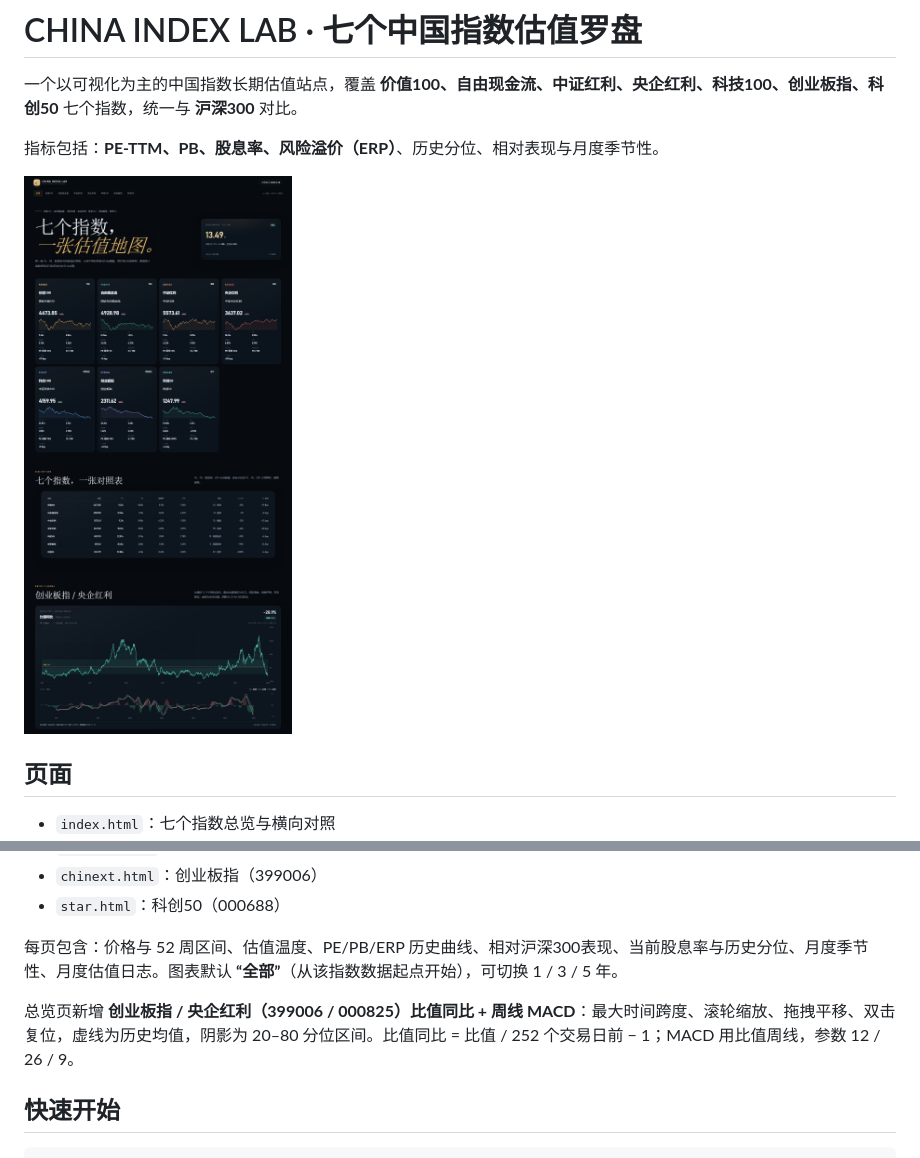
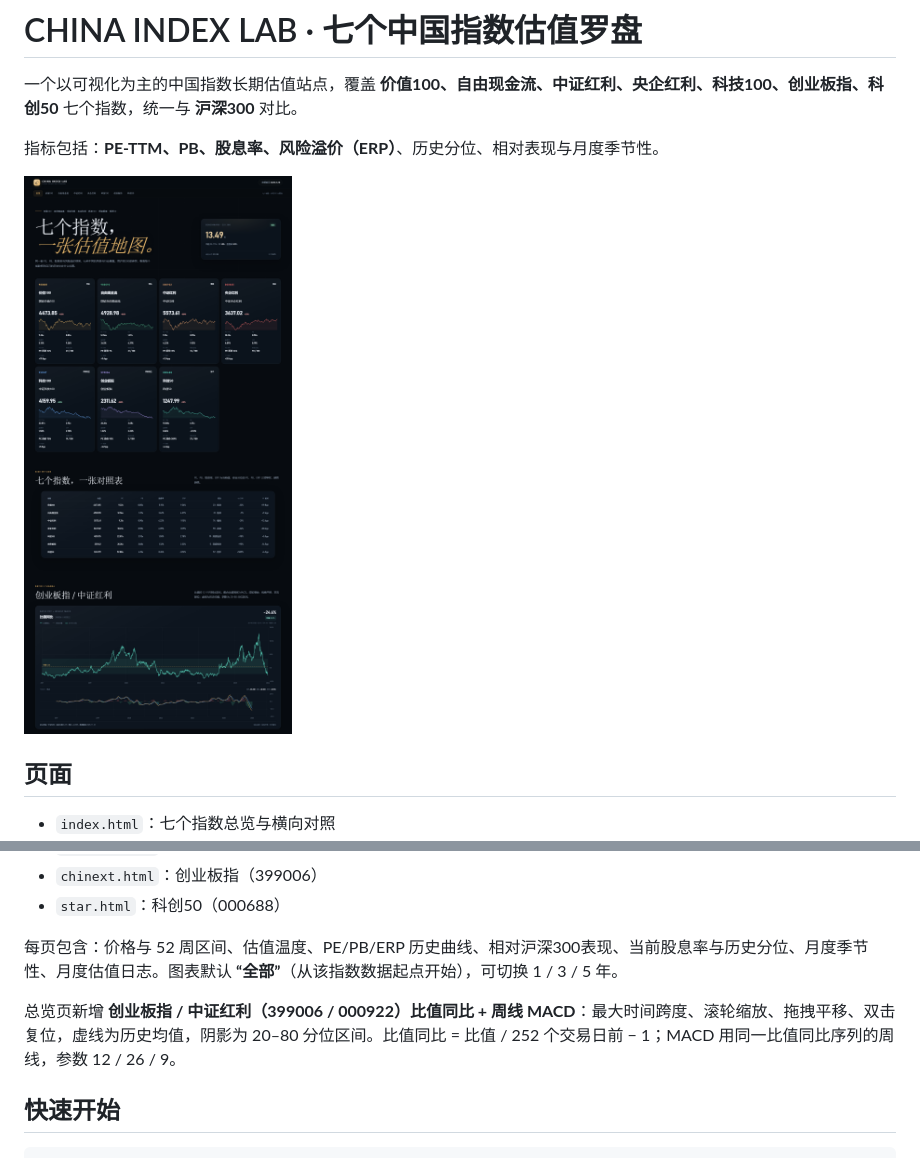
Before and after one commit to zeraray929418798/china-index-compass, a Markdown page: README.md, 2 parts joined by grey strips. Drawn GitHub-style; pictures changed too: preview-hub.png.

```diff
--- a/README.md
+++ b/README.md
@@ -19,7 +19,7 @@
 
 每页包含：价格与 52 周区间、估值温度、PE/PB/ERP 历史曲线、相对沪深300表现、当前股息率与历史分位、月度季节性、月度估值日志。图表默认 **“全部”**（从该指数数据起点开始），可切换 1 / 3 / 5 年。
 
-总览页新增 **创业板指 / 央企红利（399006 / 000825）比值同比 + 周线 MACD**：最大时间跨度、滚轮缩放、拖拽平移、双击复位，虚线为历史均值，阴影为 20–80 分位区间。比值同比 = 比值 / 252 个交易日前 − 1；MACD 用比值周线，参数 12 / 26 / 9。
+总览页新增 **创业板指 / 中证红利（399006 / 000922）比值同比 + 周线 MACD**：最大时间跨度、滚轮缩放、拖拽平移、双击复位，虚线为历史均值，阴影为 20–80 分位区间。比值同比 = 比值 / 252 个交易日前 − 1；MACD 用同一比值同比序列的周线，参数 12 / 26 / 9。
 
 ## 快速开始
 
```
Also changed, not shown: 17 other files.
